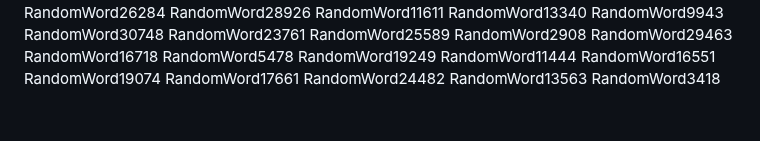
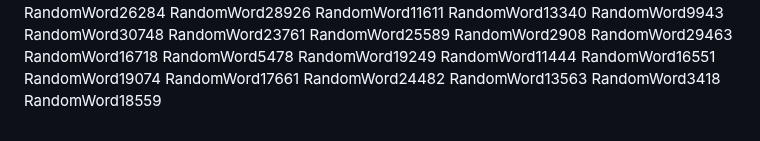
Before and after one commit to samuelkchris/flutter_feature_tour, a Markdown page: README.md, the part around the change. Rendered like a GitHub page.

Commit message:
Auto-update README with random word 7

```diff
--- a/README.md
+++ b/README.md
@@ -346,3 +346,4 @@ RandomWord17661
 RandomWord24482
 RandomWord13563
 RandomWord3418
+RandomWord18559
```
